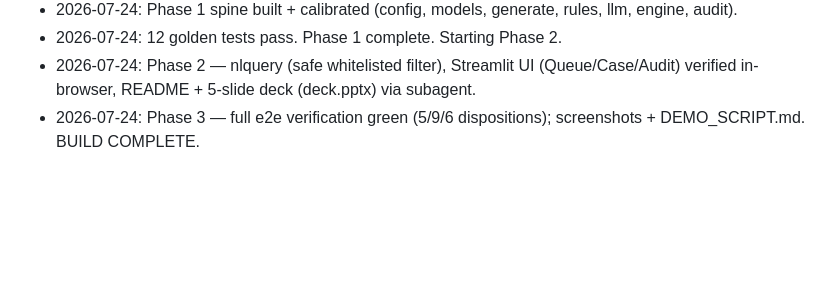
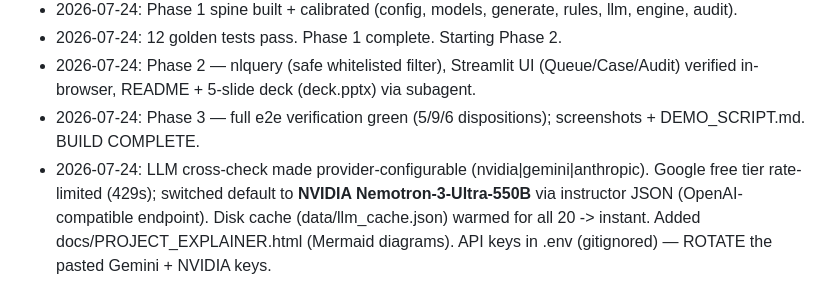
Before and after one commit to NeetigyaShah/frisk-risk-signal-aggregator, a Markdown page: PROGRESS.md, the part around the change. GitHub-like rendering; blank space fills up the shorter version.

Commit message:
docs: log LLM provider switch to NVIDIA Nemotron in PROGRESS

```diff
--- a/PROGRESS.md
+++ b/PROGRESS.md
@@ -51,3 +51,7 @@
 - 2026-07-24: 12 golden tests pass. Phase 1 complete. Starting Phase 2.
 - 2026-07-24: Phase 2 — nlquery (safe whitelisted filter), Streamlit UI (Queue/Case/Audit) verified in-browser, README + 5-slide deck (deck.pptx) via subagent.
 - 2026-07-24: Phase 3 — full e2e verification green (5/9/6 dispositions); screenshots + DEMO_SCRIPT.md. BUILD COMPLETE.
+- 2026-07-24: LLM cross-check made provider-configurable (nvidia|gemini|anthropic). Google free tier rate-limited (429s);
+  switched default to **NVIDIA Nemotron-3-Ultra-550B** via instructor JSON (OpenAI-compatible endpoint). Disk cache
+  (data/llm_cache.json) warmed for all 20 -> instant. Added docs/PROJECT_EXPLAINER.html (Mermaid diagrams). API keys in
+  .env (gitignored) — ROTATE the pasted Gemini + NVIDIA keys.
```
